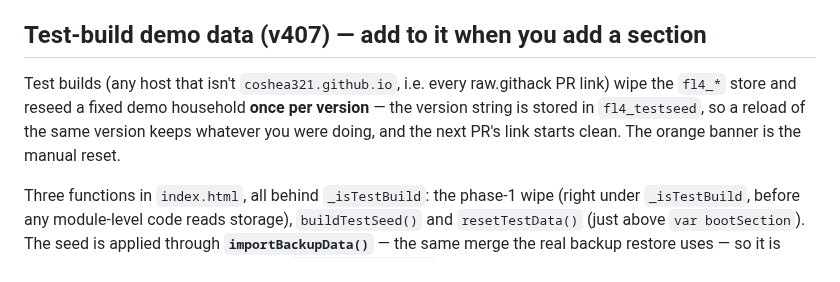
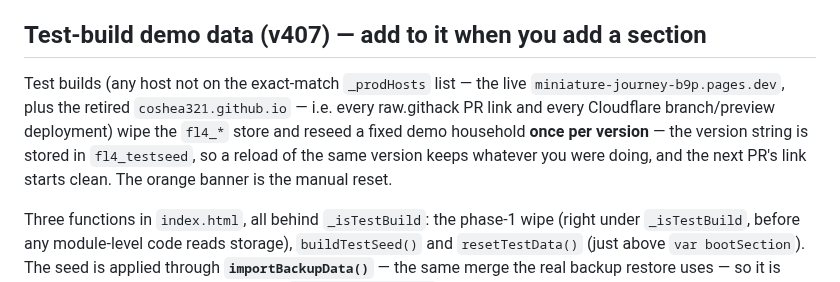
Before and after one commit to coshea321/miniature-journey, a Markdown page: HEARTH-data-models.md, the part around the change. Rendered like a GitHub page.

```diff
--- a/HEARTH-data-models.md
+++ b/HEARTH-data-models.md
@@ -60,7 +60,7 @@ Current fields: `kind`, `person`, `title`, `date`, `time`, `who`, `dose`, `expir
 **Three separate things in `index.html` are called "health" and none are each other**: this section (`sectionVisible.health`), a pre-existing always-true `syncPrefs.health` key with no UI toggle, and the grocery **category** id `health`. Commented at the `syncPrefs` line; do not tidy them together.
 
 ## Test-build demo data (v407) — add to it when you add a section
-Test builds (any host that isn't `coshea321.github.io`, i.e. every raw.githack PR link) wipe the `fl4_*` store and reseed a fixed demo household **once per version** — the version string is stored in `fl4_testseed`, so a reload of the same version keeps whatever you were doing, and the next PR's link starts clean. The orange banner is the manual reset.
+Test builds (any host not on the exact-match `_prodHosts` list — the live `miniature-journey-b9p.pages.dev`, plus the retired `coshea321.github.io` — i.e. every raw.githack PR link and every Cloudflare branch/preview deployment) wipe the `fl4_*` store and reseed a fixed demo household **once per version** — the version string is stored in `fl4_testseed`, so a reload of the same version keeps whatever you were doing, and the next PR's link starts clean. The orange banner is the manual reset.
 
 Three functions in `index.html`, all behind `_isTestBuild`: the phase-1 wipe (right under `_isTestBuild`, before any module-level code reads storage), `buildTestSeed()` and `resetTestData()` (just above `var bootSection`). The seed is applied through **`importBackupData()`** — the same merge the real backup restore uses — so it is defined in the **export payload shape** (`buildExportPayload`).
 
```
Also changed, not shown: CLAUDE.md (+1 -1 lines), HEARTH-notes.md (+2 -2 lines).
